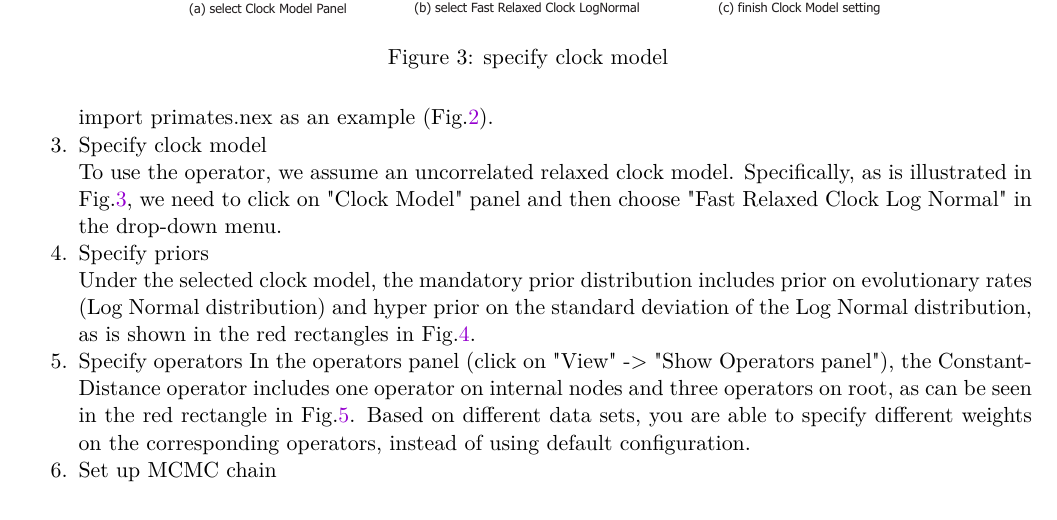
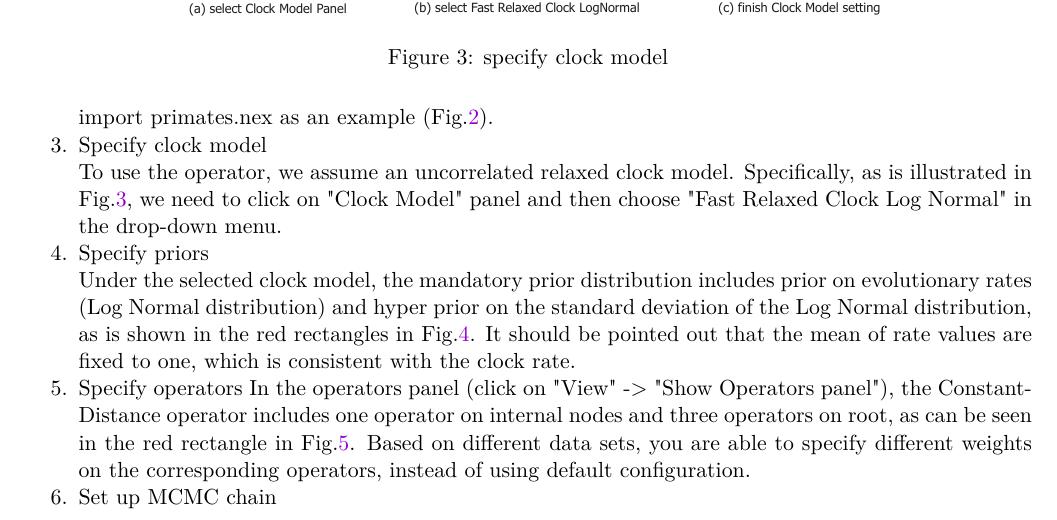
Before and after one commit to Rong419/Fast-relaxed-clock-model, a LaTeX document (main.tex): part of page 3 of 7, cut so that both start at the same text. Compiled offline with pdfLaTeX.

Commit message:
default values for std's prior

```diff
--- a/main.tex
+++ b/main.tex
@@ -112,7 +112,7 @@ To use the operator, we assume an uncorrelated relaxed clock model. Specifically
 
 \item Specify priors
 
-Under the selected clock model, the mandatory prior distribution includes prior on evolutionary rates (Log Normal distribution) and hyper prior on the standard deviation of the Log Normal distribution, as is shown in the red rectangles in Fig.\ref{fig: prior}.
+Under the selected clock model, the mandatory prior distribution includes prior on evolutionary rates (Log Normal distribution) and hyper prior on the standard deviation of the Log Normal distribution, as is shown in the red rectangles in Fig.\ref{fig: prior}. It should be pointed out that the mean of rate values are fixed to one, which is consistent with the clock rate.
 \begin{figure}
 \centering
 \includegraphics[width=0.750000\textwidth]{figures/prior.pdf}
```
